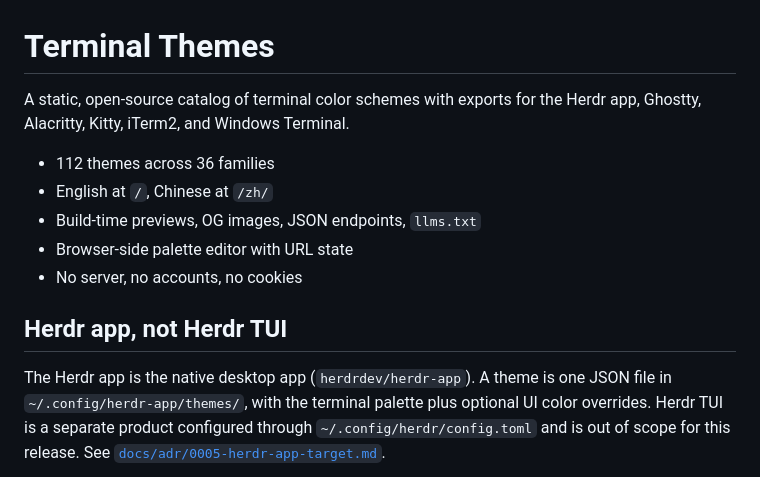
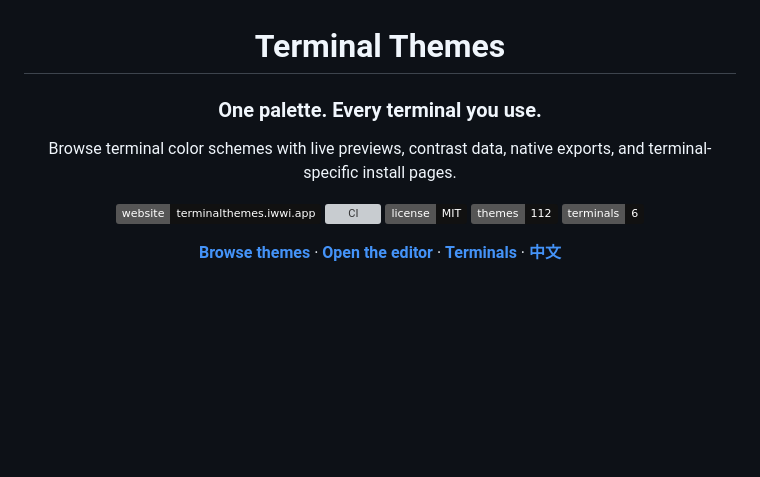
Before and after one commit to ZxBing0066/terminal-themes, a Markdown page: README.md, the part around one of its changes. GitHub-like rendering; badges without logos; blank space fills up the shorter version; grey boxes are pictures that could not be loaded.

```diff
--- a/README.md
+++ b/README.md
@@ -1,14 +3,14 @@
 # Terminal Themes
 
-A static, open-source catalog of terminal color schemes with exports for the Herdr app, Ghostty, Alacritty, Kitty, iTerm2, and Windows Terminal.
+### One palette. Every terminal you use.
 
-- 112 themes across 36 families
-- English at `/`, Chinese at `/zh/`
-- Build-time previews, OG images, JSON endpoints, `llms.txt`
-- Browser-side palette editor with URL state
-- No server, no accounts, no cookies
+Browse terminal color schemes with live previews, contrast data, native exports, and terminal-specific install pages.
 
-## Herdr app, not Herdr TUI
+[![Website](https://img.shields.io/badge/website-terminalthemes.iwwi.app-111111)](https://terminalthemes.iwwi.app)
+[![CI](https://github.com/ZxBing0066/terminal-themes/actions/workflows/ci.yml/badge.svg)](https://github.com/ZxBing0066/terminal-themes/actions/workflows/ci.yml)
+[![License](https://img.shields.io/badge/license-MIT-111111)](LICENSE)
+[![Themes](https://img.shields.io/badge/themes-112-111111)](https://terminalthemes.iwwi.app/themes/)
+[![Terminals](https://img.shields.io/badge/terminals-6-111111)](https://terminalthemes.iwwi.app/terminals/)
 
-The Herdr app is the native desktop app (`herdrdev/herdr-app`). A theme is one JSON file in `~/.config/herdr-app/themes/`, with the terminal palette plus optional UI color overrides. Herdr TUI is a separate product configured through `~/.config/herdr/config.toml` and is out of scope for this release. See [`docs/adr/0005-herdr-app-target.md`](docs/adr/0005-herdr-app-target.md).
+**[Browse themes](https://terminalthemes.iwwi.app/themes/)** · **[Open the editor](https://terminalthemes.iwwi.app/editor/)** · **[Terminals](https://terminalthemes.iwwi.app/terminals/)** · **[中文](https://terminalthemes.iwwi.app/zh/)**
 
```
Also changed, not shown: other parts of README.md (+79 -34 lines), docs/screenshots/editor.png (added), docs/screenshots/home.png (added), docs/screenshots/terminals.png (added), docs/screenshots/theme.png (added).
